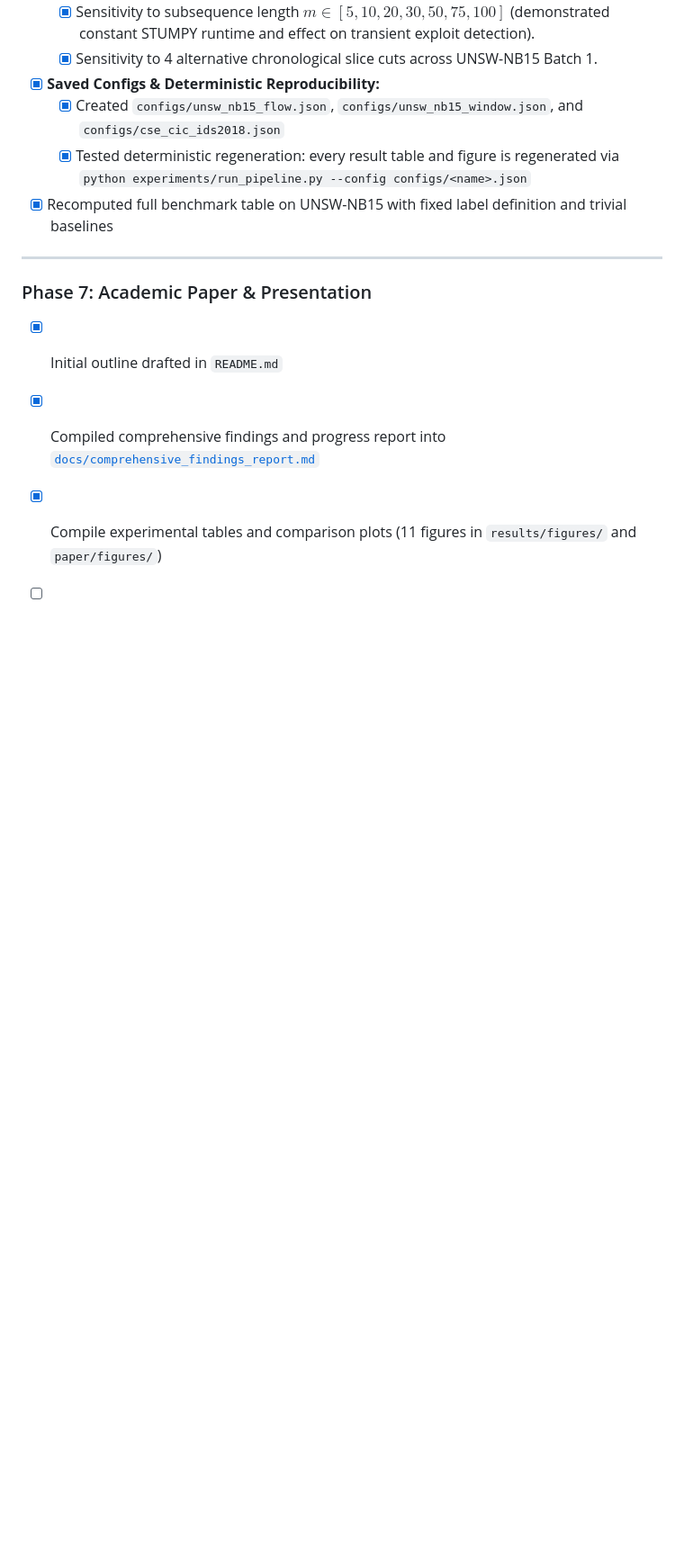
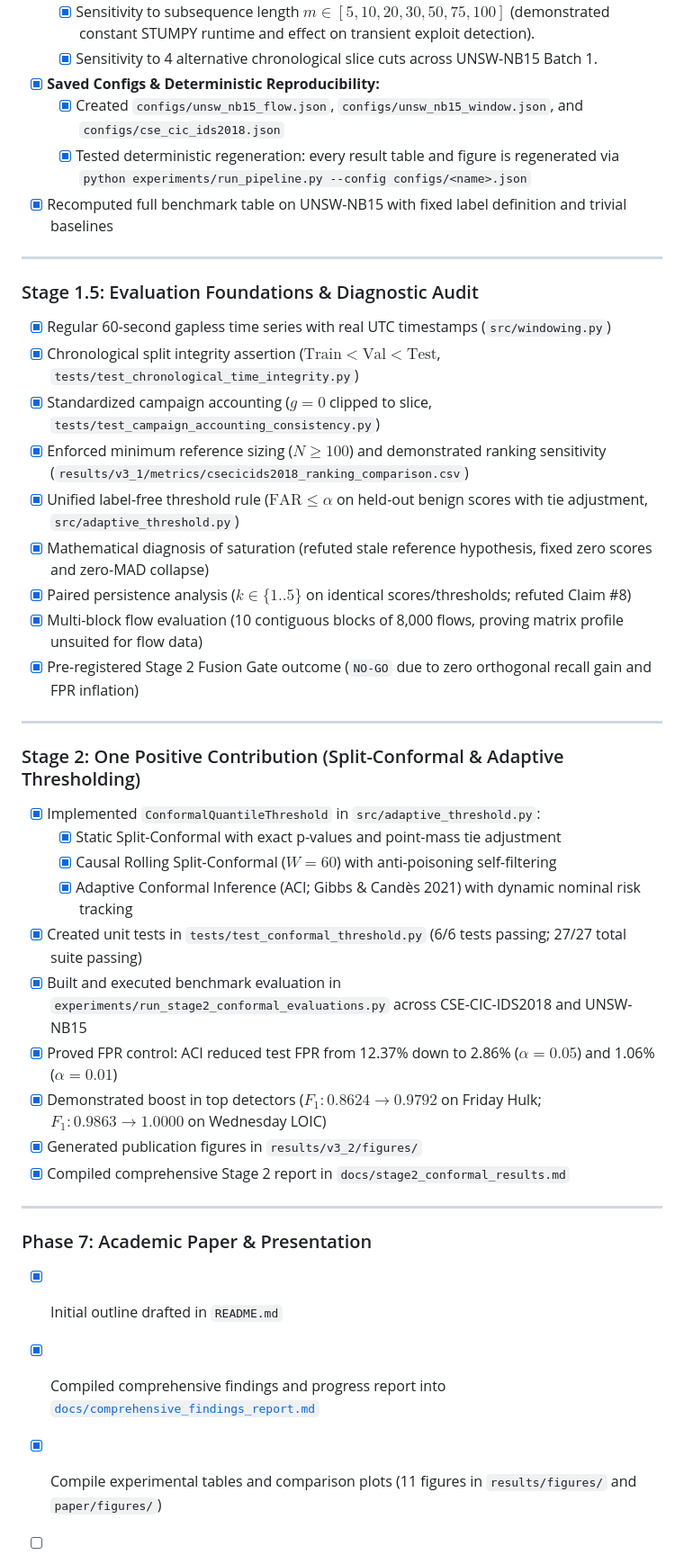
Before and after one commit to Warhand40k/Cloud-Security, a Markdown page: tracker.md, the part around one of its changes. Shown at 90% size. GitHub-like rendering; blank space fills up the shorter version.

Commit message:
feat(stage2): implement conformal threshold calibrator, benchmark evaluation, and findings report

```diff
--- a/tracker.md
+++ b/tracker.md
@@ -125,6 +127,33 @@
 
 ---
 
+### Stage 1.5: Evaluation Foundations & Diagnostic Audit
+- [x] Regular 60-second gapless time series with real UTC timestamps (`src/windowing.py`)
+- [x] Chronological split integrity assertion ($\text{Train} < \text{Val} < \text{Test}$, `tests/test_chronological_time_integrity.py`)
+- [x] Standardized campaign accounting ($g=0$ clipped to slice, `tests/test_campaign_accounting_consistency.py`)
+- [x] Enforced minimum reference sizing ($N \ge 100$) and demonstrated ranking sensitivity (`results/v3_1/metrics/csecicids2018_ranking_comparison.csv`)
+- [x] Unified label-free threshold rule ($\text{FAR} \le \alpha$ on held-out benign scores with tie adjustment, `src/adaptive_threshold.py`)
+- [x] Mathematical diagnosis of saturation (refuted stale reference hypothesis, fixed zero scores and zero-MAD collapse)
+- [x] Paired persistence analysis ($k \in \{1..5\}$ on identical scores/thresholds; refuted Claim #8)
+- [x] Multi-block flow evaluation (10 contiguous blocks of 8,000 flows, proving matrix profile unsuited for flow data)
+- [x] Pre-registered Stage 2 Fusion Gate outcome (`NO-GO` due to zero orthogonal recall gain and FPR inflation)
+
+---
+
+### Stage 2: One Positive Contribution (Split-Conformal & Adaptive Thresholding)
+- [x] Implemented `ConformalQuantileThreshold` in `src/adaptive_threshold.py`:
+  - [x] Static Split-Conformal with exact p-values and point-mass tie adjustment
+  - [x] Causal Rolling Split-Conformal ($W = 60$) with anti-poisoning self-filtering
+  - [x] Adaptive Conformal Inference (ACI; Gibbs & Candès 2021) with dynamic nominal risk tracking
+- [x] Created unit tests in `tests/test_conformal_threshold.py` (6/6 tests passing; 27/27 total suite passing)
+- [x] Built and executed benchmark evaluation in `experiments/run_stage2_conformal_evaluations.py` across CSE-CIC-IDS2018 and UNSW-NB15
+- [x] Proved FPR control: ACI reduced test FPR from 12.37% down to 2.86% ($\alpha=0.05$) and 1.06% ($\alpha=0.01$)
+- [x] Demonstrated boost in top detectors ($F_1: 0.8624 \to 0.9792$ on Friday Hulk; $F_1: 0.9863 \to 1.0000$ on Wednesday LOIC)
+- [x] Generated publication figures in `results/v3_2/figures/`
+- [x] Compiled comprehensive Stage 2 report in `docs/stage2_conformal_results.md`
+
+---
+
 ### Phase 7: Academic Paper & Presentation
 - [x] Initial outline drafted in `README.md`
 - [x] Compiled comprehensive findings and progress report into [`docs/comprehensive_findings_report.md`](docs/comprehensive_findings_report.md)
```
Also changed, not shown: other parts of tracker.md (+3 -1 lines), docs/stage2_conformal_results.md (added, +145 -0 lines), results/v3_2/figures/conformal_f1_vs_fpr.png (added), results/v3_2/figures/conformal_fpr_control_alpha05.png (added), results/v3_2/figures/conformal_rolling_thresholds_friday.png (added), 5 other files.
